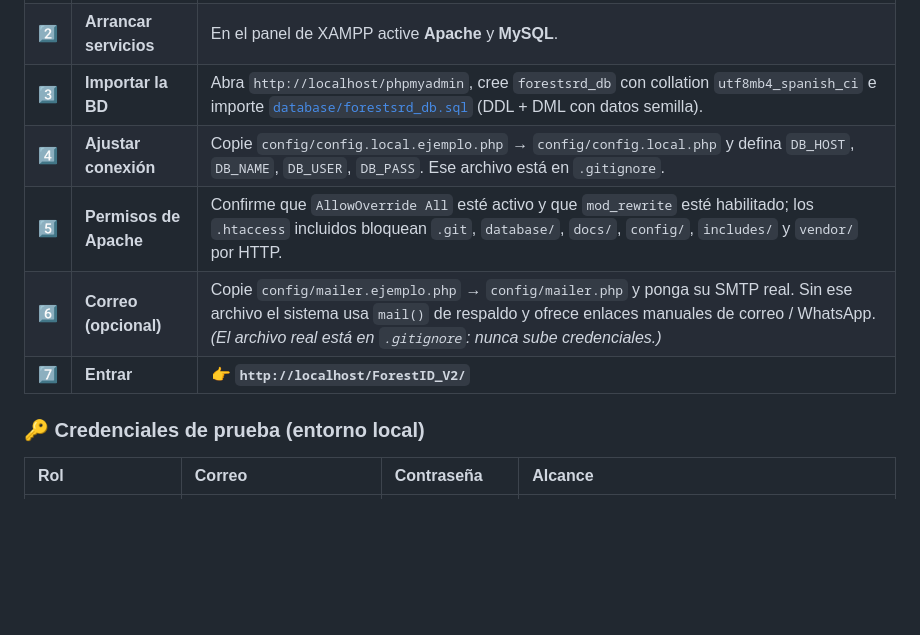
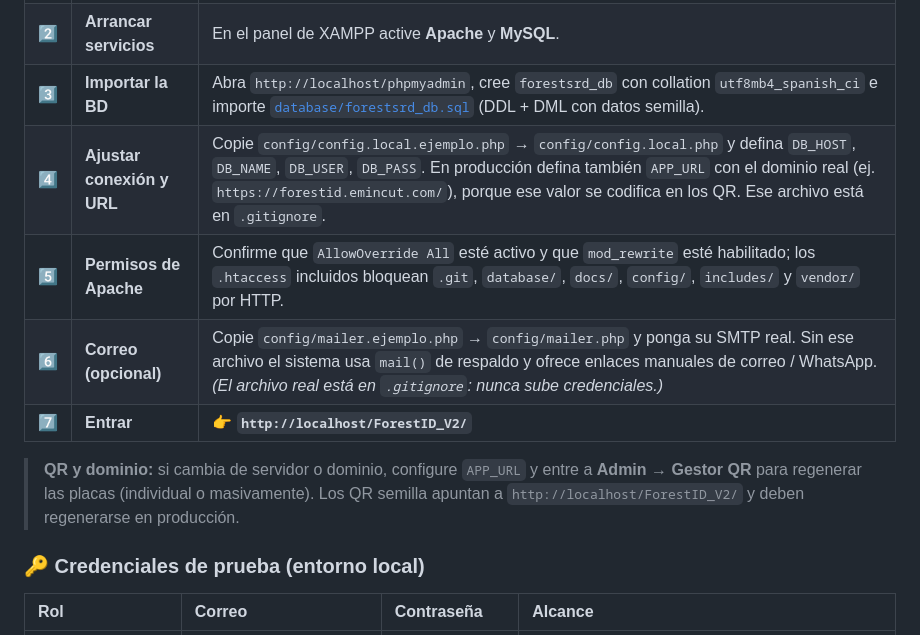
Before and after one commit to luis06-op/ForestID_V2, a Markdown page: README.md, the part around the change. Rendered like a GitHub page; blank space fills up the shorter version.

Commit message:
Documenta APP_URL y regeneración de QR en el despliegue

```diff
--- a/README.md
+++ b/README.md
@@ -69,10 +69,12 @@ Corre en **XAMPP** (desarrollo) o en **LAMP / LEMP** (producción), sin Node y s
 | 1️⃣ | **Copiar el proyecto** | Llévelo a `C:\xampp\htdocs\ForestID_V2` (Windows) o `/opt/lampp/htdocs/ForestID_V2` (Linux). |
 | 2️⃣ | **Arrancar servicios** | En el panel de XAMPP active **Apache** y **MySQL**. |
 | 3️⃣ | **Importar la BD** | Abra `http://localhost/phpmyadmin`, cree `forestsrd_db` con collation `utf8mb4_spanish_ci` e importe [`database/forestsrd_db.sql`](database/forestsrd_db.sql) (DDL + DML con datos semilla). |
-| 4️⃣ | **Ajustar conexión** | Copie `config/config.local.ejemplo.php` → `config/config.local.php` y defina `DB_HOST`, `DB_NAME`, `DB_USER`, `DB_PASS`. Ese archivo está en `.gitignore`. |
+| 4️⃣ | **Ajustar conexión y URL** | Copie `config/config.local.ejemplo.php` → `config/config.local.php` y defina `DB_HOST`, `DB_NAME`, `DB_USER`, `DB_PASS`. En producción defina también `APP_URL` con el dominio real (ej. `https://forestid.emincut.com/`), porque ese valor se codifica en los QR. Ese archivo está en `.gitignore`. |
 | 5️⃣ | **Permisos de Apache** | Confirme que `AllowOverride All` esté activo y que `mod_rewrite` esté habilitado; los `.htaccess` incluidos bloquean `.git`, `database/`, `docs/`, `config/`, `includes/` y `vendor/` por HTTP. |
 | 6️⃣ | **Correo (opcional)** | Copie `config/mailer.ejemplo.php` → `config/mailer.php` y ponga su SMTP real. Sin ese archivo el sistema usa `mail()` de respaldo y ofrece enlaces manuales de correo / WhatsApp. *(El archivo real está en `.gitignore`: nunca sube credenciales.)* |
 | 7️⃣ | **Entrar** | 👉 **`http://localhost/ForestID_V2/`** |
+
+> **QR y dominio:** si cambia de servidor o dominio, configure `APP_URL` y entre a **Admin → Gestor QR** para regenerar las placas (individual o masivamente). Los QR semilla apuntan a `http://localhost/ForestID_V2/` y deben regenerarse en producción.
 
 ### 🔑 Credenciales de prueba (entorno local)
 
```
